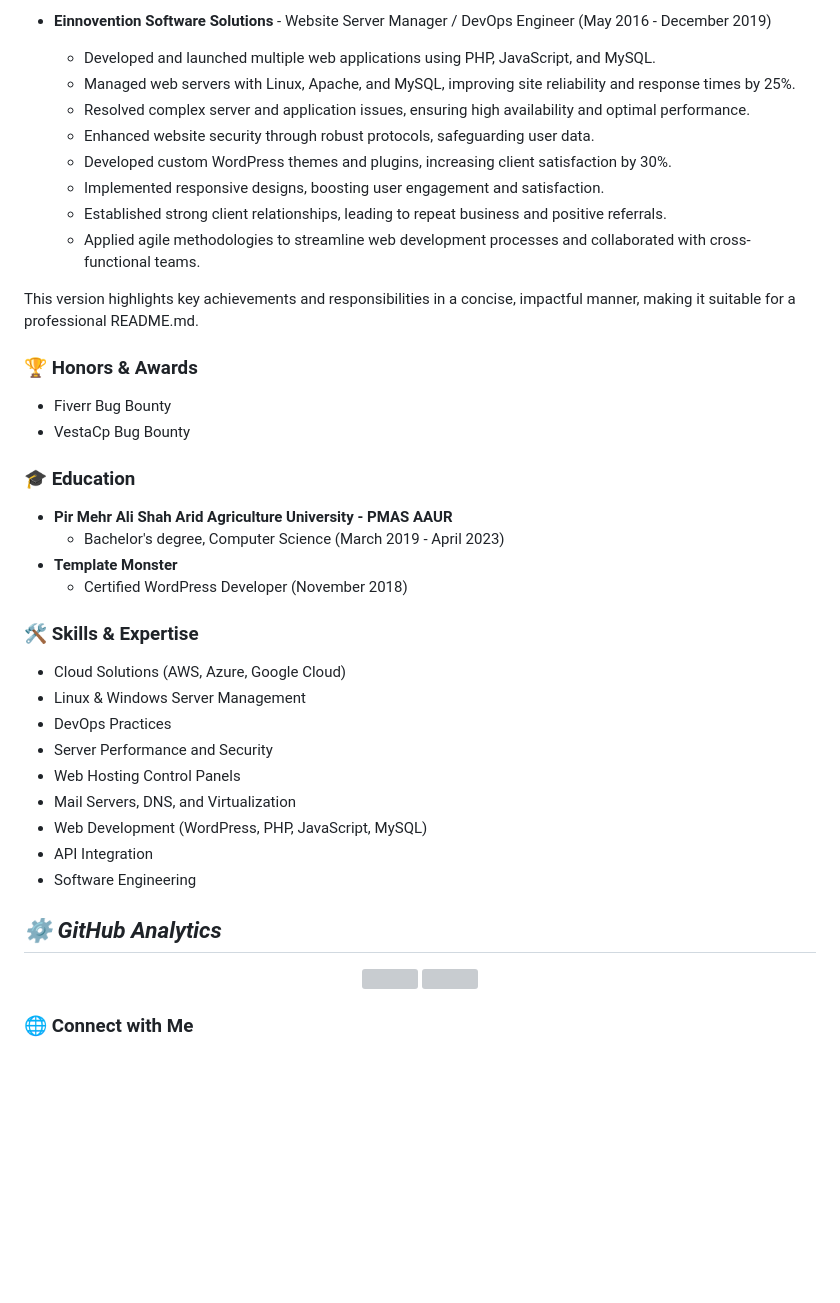
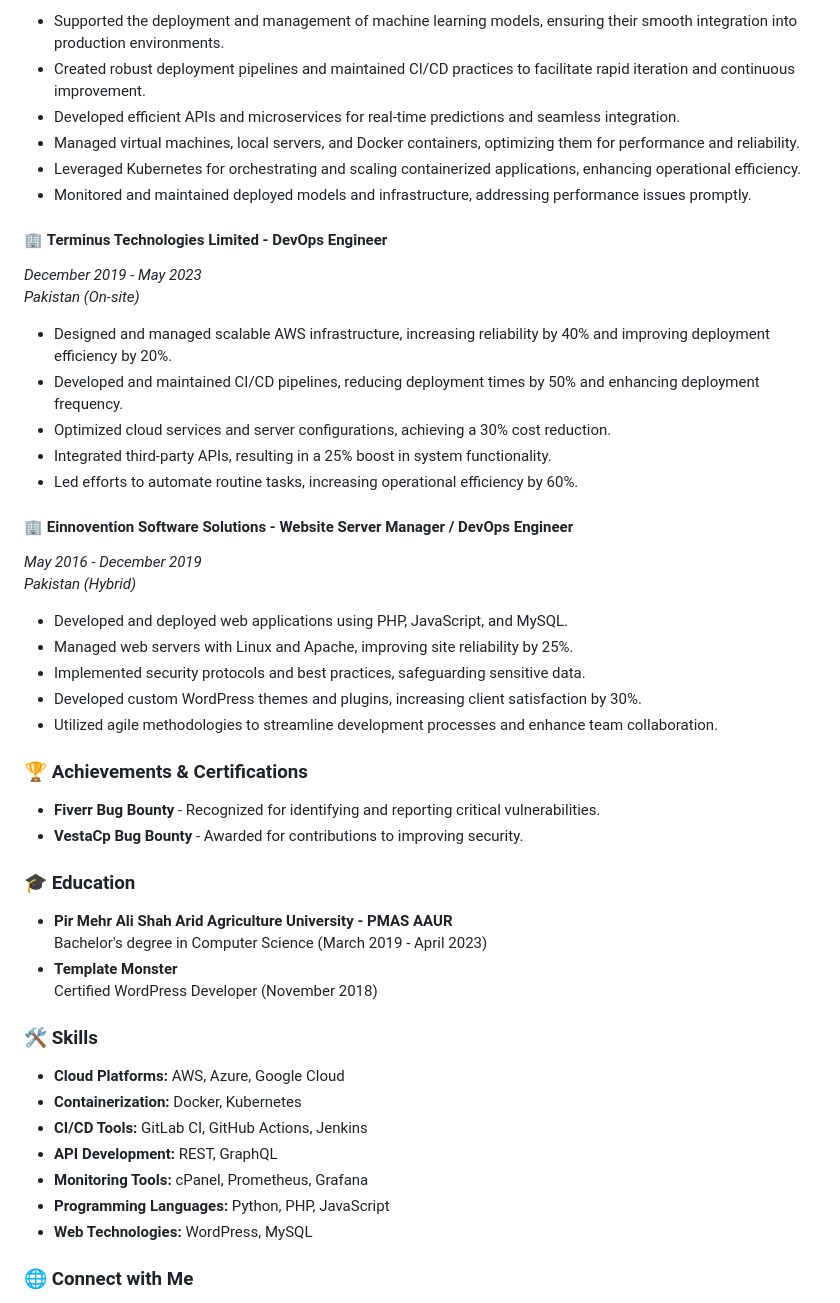
Before and after one commit to ranareehanaslam/ranareehanaslam, a Markdown page: README.md, the part around the change printed below. GitHub-like rendering; blank space fills up the shorter version; grey boxes are pictures that could not be loaded.

```diff
--- a/README.md
+++ b/README.md
@@ -51,46 +29,51 @@ Certainly! Here’s a refined version of your professional experience section fo
 
-- **Einnovention Software Solutions** - Website Server Manager / DevOps Engineer (May 2016 - December 2019)
-  - Developed and launched multiple web applications using PHP, JavaScript, and MySQL.
-  - Managed web servers with Linux, Apache, and MySQL, improving site reliability and response times by 25%.
-  - Resolved complex server and application issues, ensuring high availability and optimal performance.
-  - Enhanced website security through robust protocols, safeguarding user data.
-  - Developed custom WordPress themes and plugins, increasing client satisfaction by 30%.
-  - Implemented responsive designs, boosting user engagement and satisfaction.
-  - Established strong client relationships, leading to repeat business and positive referrals.
-  - Applied agile methodologies to streamline web development processes and collaborated with cross-functional teams.
+- Supported the deployment and management of machine learning models, ensuring their smooth integration into production environments.
+- Created robust deployment pipelines and maintained CI/CD practices to facilitate rapid iteration and continuous improvement.
+- Developed efficient APIs and microservices for real-time predictions and seamless integration.
+- Managed virtual machines, local servers, and Docker containers, optimizing them for performance and reliability.
+- Leveraged Kubernetes for orchestrating and scaling containerized applications, enhancing operational efficiency.
+- Monitored and maintained deployed models and infrastructure, addressing performance issues promptly.
 
+#### 🏢 **Terminus Technologies Limited** - DevOps Engineer
+*December 2019 - May 2023*
+*Pakistan (On-site)*
 
+- Designed and managed scalable AWS infrastructure, increasing reliability by 40% and improving deployment efficiency by 20%.
+- Developed and maintained CI/CD pipelines, reducing deployment times by 50% and enhancing deployment frequency.
+- Optimized cloud services and server configurations, achieving a 30% cost reduction.
+- Integrated third-party APIs, resulting in a 25% boost in system functionality.
+- Led efforts to automate routine tasks, increasing operational efficiency by 60%.
 
-This version highlights key achievements and responsibilities in a concise, impactful manner, making it suitable for a professional README.md.
-### 🏆 Honors & Awards
-- Fiverr Bug Bounty
-- VestaCp Bug Bounty
+#### 🏢 **Einnovention Software Solutions** - Website Server Manager / DevOps Engineer
+*May 2016 - December 2019*
+*Pakistan (Hybrid)*
+
+- Developed and deployed web applications using PHP, JavaScript, and MySQL.
+- Managed web servers with Linux and Apache, improving site reliability by 25%.
+- Implemented security protocols and best practices, safeguarding sensitive data.
+- Developed custom WordPress themes and plugins, increasing client satisfaction by 30%.
+- Utilized agile methodologies to streamline development processes and enhance team collaboration.
+
+### 🏆 Achievements & Certifications
+
+- **Fiverr Bug Bounty** - Recognized for identifying and reporting critical vulnerabilities.
+- **VestaCp Bug Bounty** - Awarded for contributions to improving security.
 
 ### 🎓 Education
+
 - **Pir Mehr Ali Shah Arid Agriculture University - PMAS AAUR**
-  - Bachelor's degree, Computer Science (March 2019 - April 2023)
+  Bachelor's degree in Computer Science (March 2019 - April 2023)
 - **Template Monster**
-  - Certified WordPress Developer (November 2018)
+  Certified WordPress Developer (November 2018)
 
-### 🛠 Skills & Expertise
-- Cloud Solutions (AWS, Azure, Google Cloud)
-- Linux & Windows Server Management
-- DevOps Practices
-- Server Performance and Security
-- Web Hosting Control Panels
-- Mail Servers, DNS, and Virtualization
-- Web Development (WordPress, PHP, JavaScript, MySQL)
-- API Integration
-- Software Engineering
+### 🛠️ Skills
 
-<h2><i>⚙️ GitHub Analytics</i></h2>
-
-<p align="center">
-<a href="https://github.com/ranareehanaslam">
-  <img height="180em"  src="https://github-readme-stats-eight-theta.vercel.app/api/top-langs/?username=ranareehanaslam&layout=compact&langs_count=8&theme=algolia"/>
-</a>
-  <img height="180em" src="https://github-readme-streak-stats.herokuapp.com/?user=ranareehanaslam&show_icons=true&locale=en&layout=demo&theme=merko&hide_border=true" />
-</p>
-
+- **Cloud Platforms:** AWS, Azure, Google Cloud
+- **Containerization:** Docker, Kubernetes
+- **CI/CD Tools:** GitLab CI, GitHub Actions, Jenkins
+- **API Development:** REST, GraphQL
+- **Monitoring Tools:** cPanel, Prometheus, Grafana
+- **Programming Languages:** Python, PHP, JavaScript
+- **Web Technologies:** WordPress, MySQL
 
 ### 🌐 Connect with Me
```
Also changed, not shown: other parts of README.md (+29 -55 lines).
